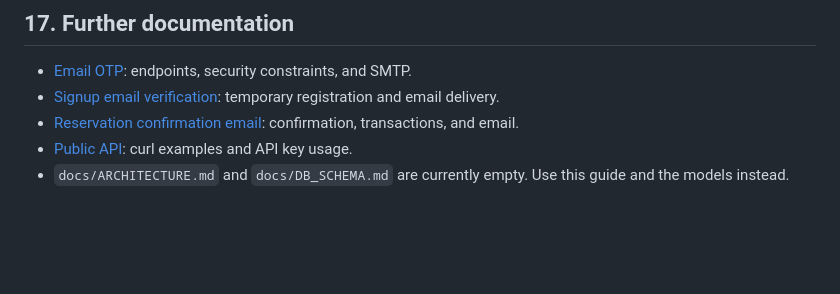
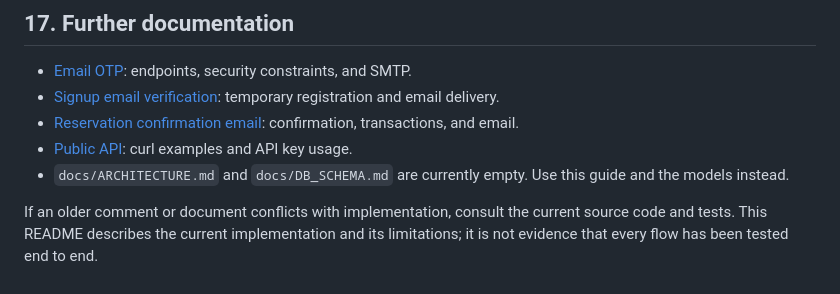
Before and after one commit to ZainabErrossafi/CarRental, a Markdown page: README.md, the part around the change. GitHub-like rendering; blank space fills up the shorter version.

Commit message:
added some modifications to the README.md file

```diff
--- a/README.md
+++ b/README.md
@@ -330,3 +330,5 @@ You can introduce the project like this: “The application has a React frontend
 - [Reservation confirmation email](docs/reservation-confirmation-email.md): confirmation, transactions, and email.
 - [Public API](docs/PUBLIC_API.md): curl examples and API key usage.
 - `docs/ARCHITECTURE.md` and `docs/DB_SCHEMA.md` are currently empty. Use this guide and the models instead.
+
+If an older comment or document conflicts with implementation, consult the current source code and tests. This README describes the current implementation and its limitations; it is not evidence that every flow has been tested end to end.
```
